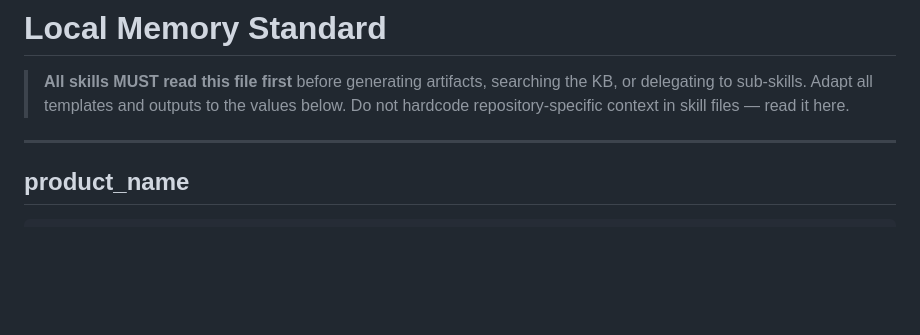
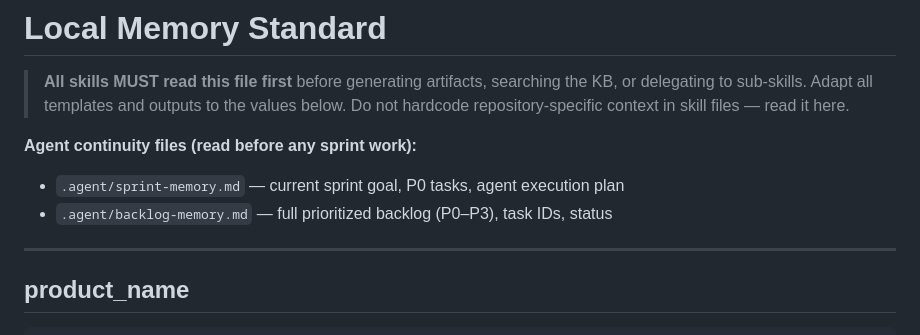
Before and after one commit to vignesh-s7/product-management, a Markdown page: .agent/memory.md, the part around the change. GitHub-like rendering; blank space fills up the shorter version.

```diff
--- a/.agent/memory.md
+++ b/.agent/memory.md
@@ -1,6 +1,10 @@
 # Local Memory Standard
 
 > **All skills MUST read this file first** before generating artifacts, searching the KB, or delegating to sub-skills. Adapt all templates and outputs to the values below. Do not hardcode repository-specific context in skill files — read it here.
+
+**Agent continuity files (read before any sprint work):**
+- `.agent/sprint-memory.md` — current sprint goal, P0 tasks, agent execution plan
+- `.agent/backlog-memory.md` — full prioritized backlog (P0–P3), task IDs, status
 
 ---
 
```
Also changed, not shown: .agent/backlog-memory.md (added, +167 -0 lines), .agent/sprint-memory.md (added, +160 -0 lines).
